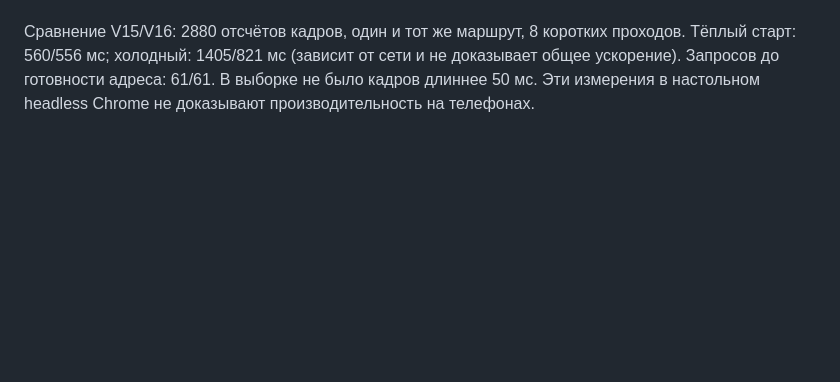
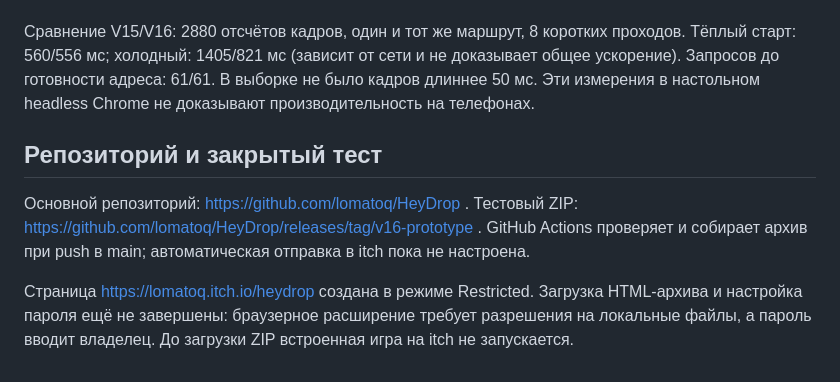
Before and after one commit to lomatoq/HeyDrop, a Markdown page: README.md, the part around the change. Drawn GitHub-style; blank space fills up the shorter version.

Commit message:
Document repository build and pending itch setup

```diff
--- a/README.md
+++ b/README.md
@@ -86,3 +86,9 @@
 Общая проекция проверена на 1440×900, 390×844, 320×568 и 844×390. Координаты одних и тех же точек в Cesium и Three совпадают с погрешностью менее 0,1 пикселя. Камера при сбросе сохраняет положение; груз движется по высоте симуляции. Отдельные canvas пока не имеют общего буфера глубины: это решение для текущей поверхности без 3D-зданий.
 
 Сравнение V15/V16: 2880 отсчётов кадров, один и тот же маршрут, 8 коротких проходов. Тёплый старт: 560/556 мс; холодный: 1405/821 мс (зависит от сети и не доказывает общее ускорение). Запросов до готовности адреса: 61/61. В выборке не было кадров длиннее 50 мс. Эти измерения в настольном headless Chrome не доказывают производительность на телефонах.
+
+## Репозиторий и закрытый тест
+
+Основной репозиторий: https://github.com/lomatoq/HeyDrop . Тестовый ZIP: https://github.com/lomatoq/HeyDrop/releases/tag/v16-prototype . GitHub Actions проверяет и собирает архив при push в main; автоматическая отправка в itch пока не настроена.
+
+Страница https://lomatoq.itch.io/heydrop создана в режиме Restricted. Загрузка HTML-архива и настройка пароля ещё не завершены: браузерное расширение требует разрешения на локальные файлы, а пароль вводит владелец. До загрузки ZIP встроенная игра на itch не запускается.
```
